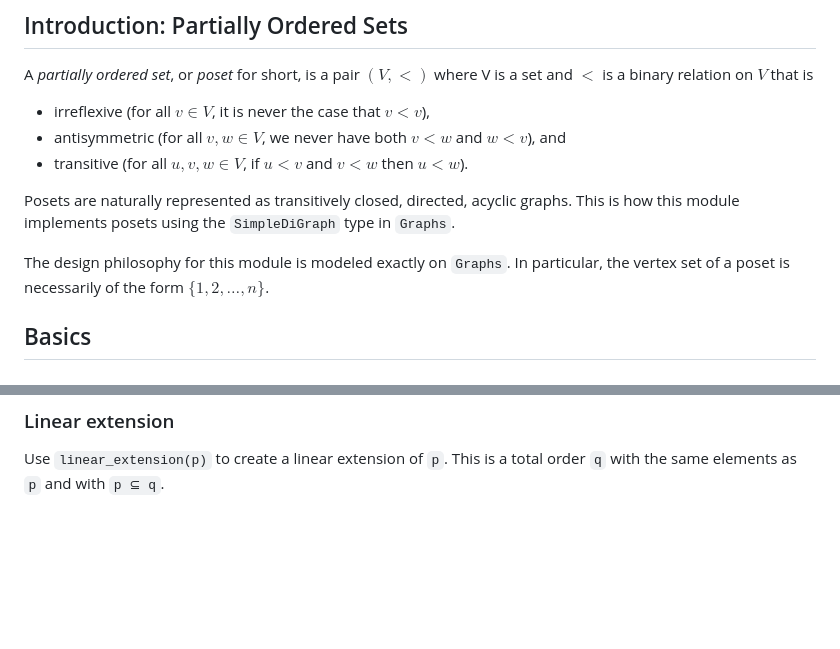
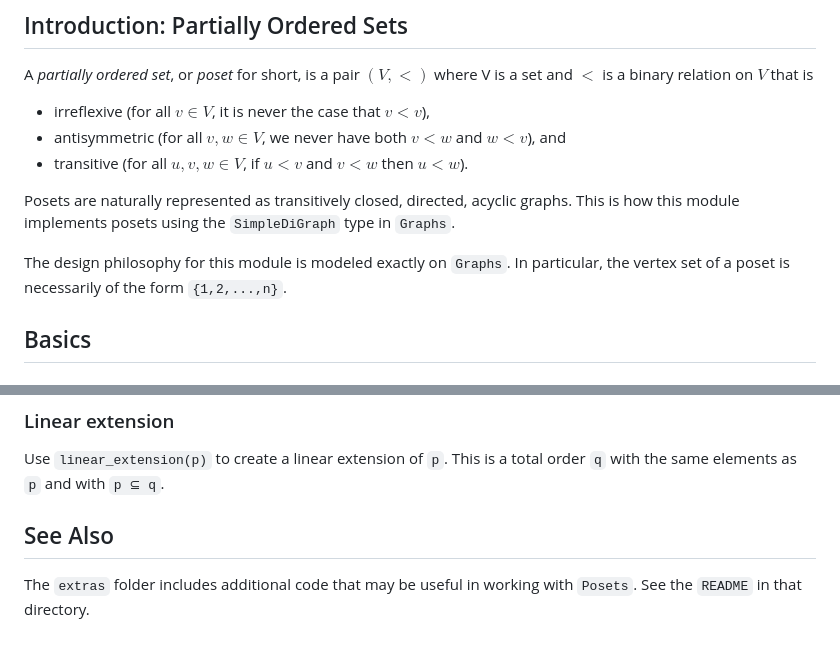
Before and after one commit to scheinerman/Posets.jl, a Markdown page: README.md, 2 parts joined by grey strips. GitHub-like rendering; blank space fills up the shorter version.

```diff
--- a/README.md
+++ b/README.md
@@ -11,7 +11,7 @@ $<$ is a binary relation on $V$ that is
 
 Posets are naturally represented as transitively closed, directed, acyclic graphs. This is how this module implements posets using the `SimpleDiGraph` type in `Graphs`.
 
-The design philosophy for this module is modeled exactly on `Graphs`. In particular, the vertex set of a poset is necessarily of the form $\{ 1,2,\ldots, n \}$.
+The design philosophy for this module is modeled exactly on `Graphs`. In particular, the vertex set of a poset is necessarily of the form `{1,2,...,n}`.
 
 ## Basics
 
@@ -366,3 +366,9 @@ julia> p ∩ reverse(p)
 
 Use `linear_extension(p)` to create  a linear extension of `p`.
 This is a total order `q` with the same elements as `p` and with `p ⊆ q`.
+
+
+## See Also
+
+The `extras` folder includes additional code that may be useful in
+working with `Posets`. See the `README` in that directory.
```
